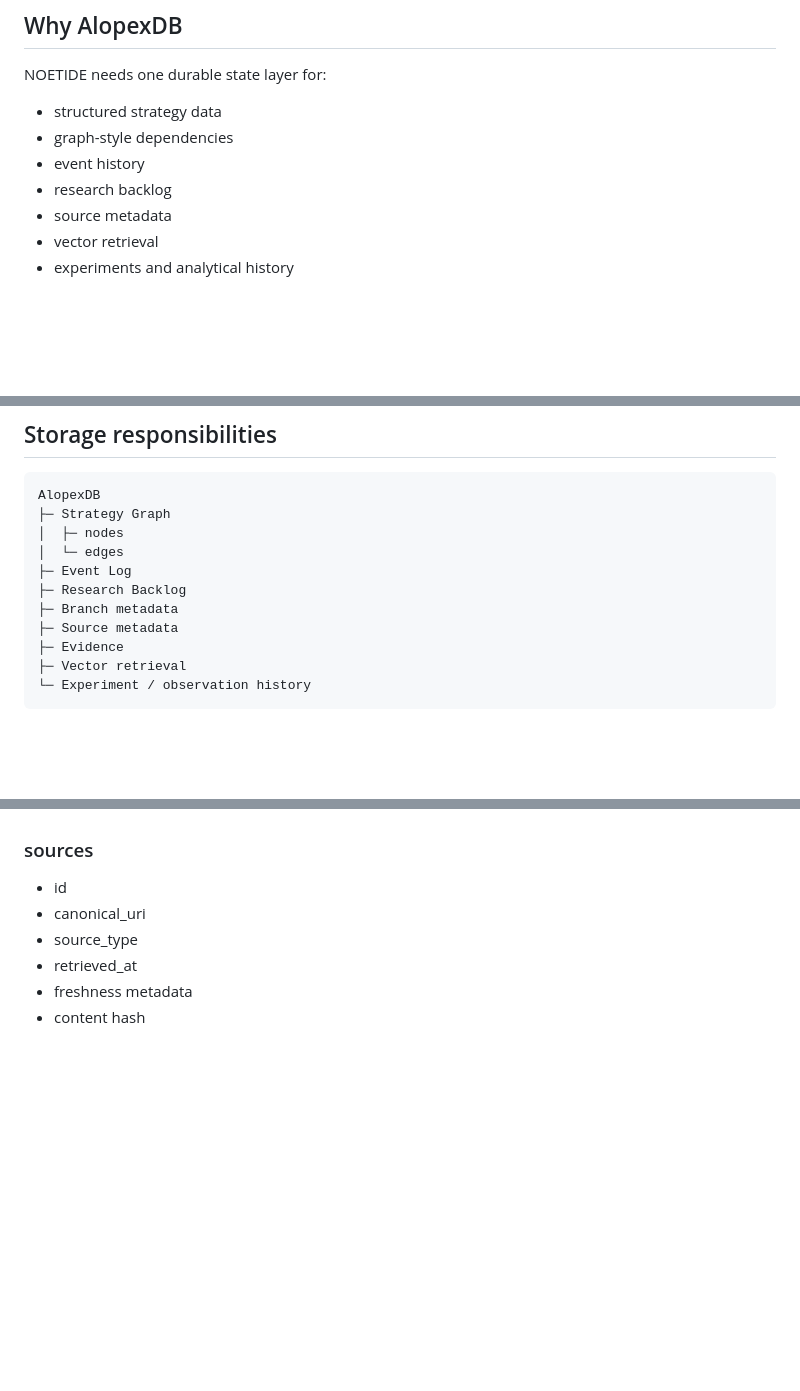
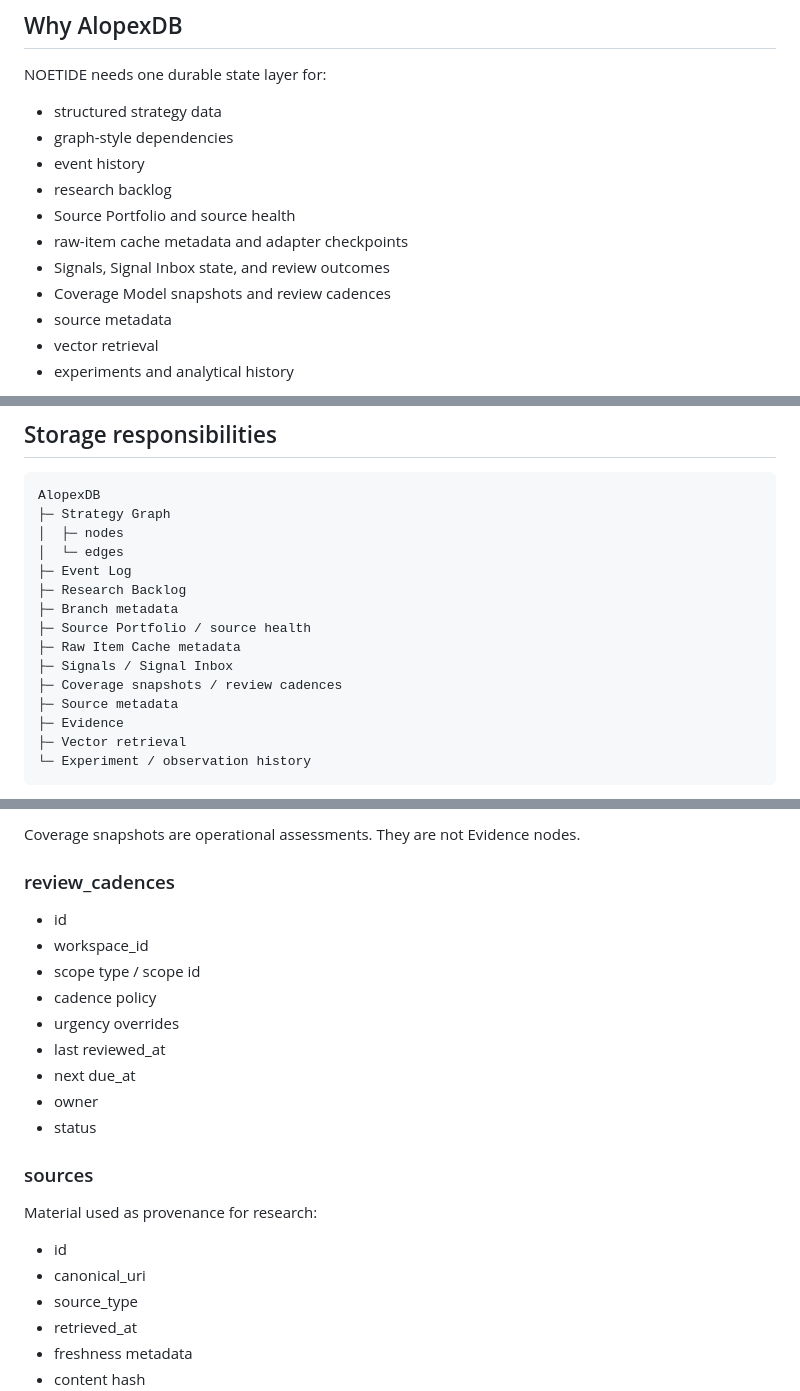
Before and after one commit to asopitech-labs/noetide-research-planning-engine, a Markdown page: design/storage-alopexdb.md, 3 parts joined by grey strips. Rendered like a GitHub page; blank space fills up the shorter version.

Commit message:
docs: persist signals coverage and research cache

```diff
--- a/design/storage-alopexdb.md
+++ b/design/storage-alopexdb.md
@@ -11,6 +11,10 @@ NOETIDE needs one durable state layer for:
 - graph-style dependencies
 - event history
 - research backlog
+- Source Portfolio and source health
+- raw-item cache metadata and adapter checkpoints
+- Signals, Signal Inbox state, and review outcomes
+- Coverage Model snapshots and review cadences
 - source metadata
 - vector retrieval
 - experiments and analytical history
@@ -27,6 +31,10 @@ AlopexDB
 ├─ Event Log
 ├─ Research Backlog
 ├─ Branch metadata
+├─ Source Portfolio / source health
+├─ Raw Item Cache metadata
+├─ Signals / Signal Inbox
+├─ Coverage snapshots / review cadences
 ├─ Source metadata
 ├─ Evidence
 ├─ Vector retrieval
@@ -102,4 +176,20 @@ Append-only audit history:
+Coverage snapshots are operational assessments. They are not Evidence nodes.
+
+### review_cadences
+
+- id
+- workspace_id
+- scope type / scope id
+- cadence policy
+- urgency overrides
+- last reviewed_at
+- next due_at
+- owner
+- status
+
 ### sources
+
+Material used as provenance for research:
 
 - id
 - canonical_uri
```
Also changed, not shown: other parts of design/storage-alopexdb.md (+75 -0 lines).
